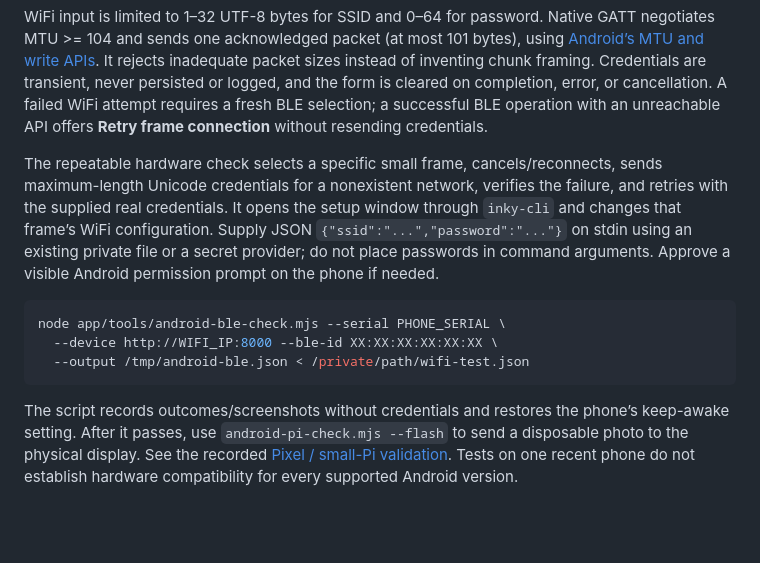
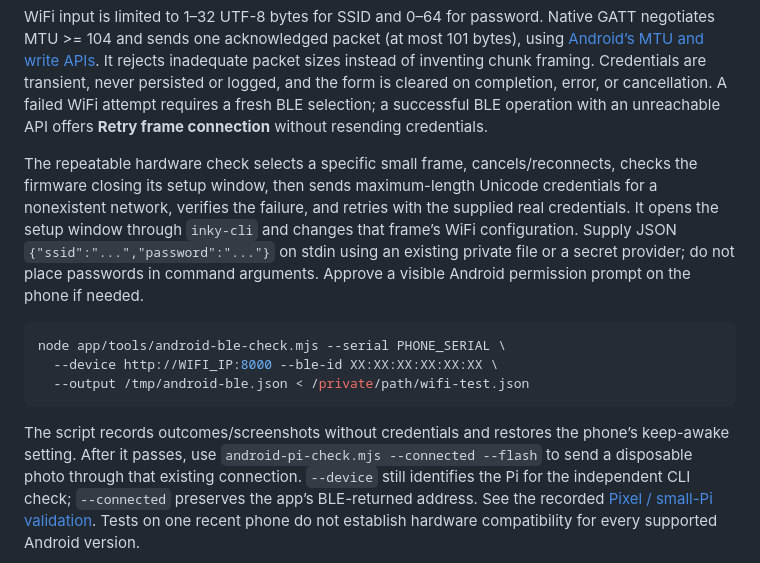
Before and after one commit to aortez/inky-soup, a Markdown page: app/README.md, the part around the change. GitHub-like rendering; blank space fills up the shorter version.

Commit message:
Record Android Bluetooth and physical display validation

````diff
--- a/app/README.md
+++ b/app/README.md
@@ -245,7 +245,7 @@ successful BLE operation with an unreachable API offers **Retry frame connection
 without resending credentials.
 
 The repeatable hardware check selects a specific small frame, cancels/reconnects,
-sends maximum-length Unicode credentials for a nonexistent network, verifies the
+checks the firmware closing its setup window, then sends maximum-length Unicode credentials for a nonexistent network, verifies the
 failure, and retries with the supplied real credentials. It opens the setup window
 through `inky-cli` and changes that frame’s WiFi configuration. Supply JSON
 `{"ssid":"...","password":"..."}` on stdin using an existing private file or a
@@ -259,7 +259,8 @@ node app/tools/android-ble-check.mjs --serial PHONE_SERIAL \
 ```
 
 The script records outcomes/screenshots without credentials and restores the
-phone’s keep-awake setting. After it passes, use `android-pi-check.mjs --flash` to
-send a disposable photo to the physical display. See the recorded
+phone’s keep-awake setting. After it passes, use `android-pi-check.mjs --connected --flash` to send a disposable
+photo through that existing connection. `--device` still identifies the Pi for the
+independent CLI check; `--connected` preserves the app’s BLE-returned address. See the recorded
 [Pixel / small-Pi validation](../docs/validation/android-ble.md). Tests on one recent
 phone do not establish hardware compatibility for every supported Android version.
````
Also changed, not shown: docs/validation/android-ble.md (+39 -8 lines), docs/validation/android-ble-scan.png, docs/validation/android-ble-success.png, 4 other files.
